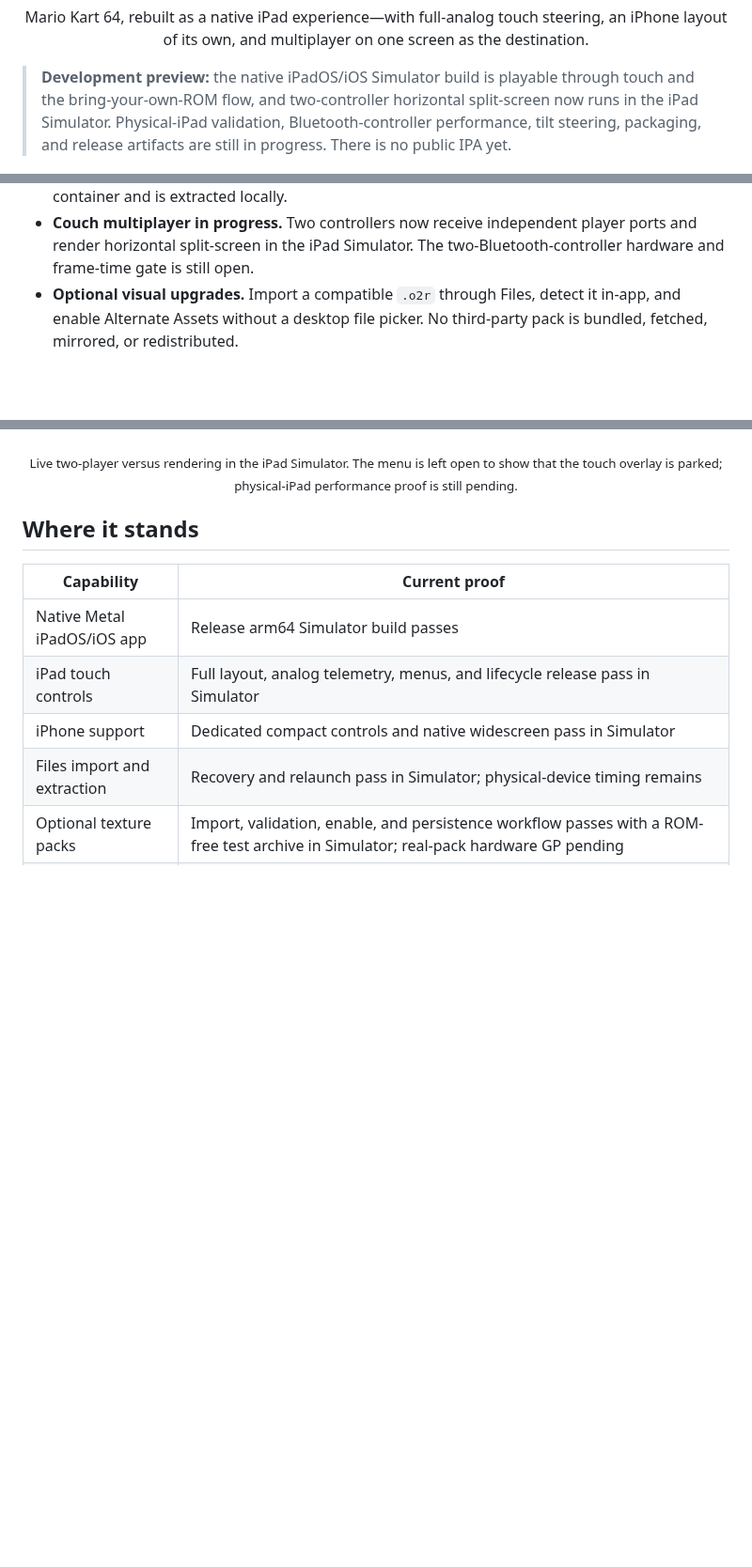
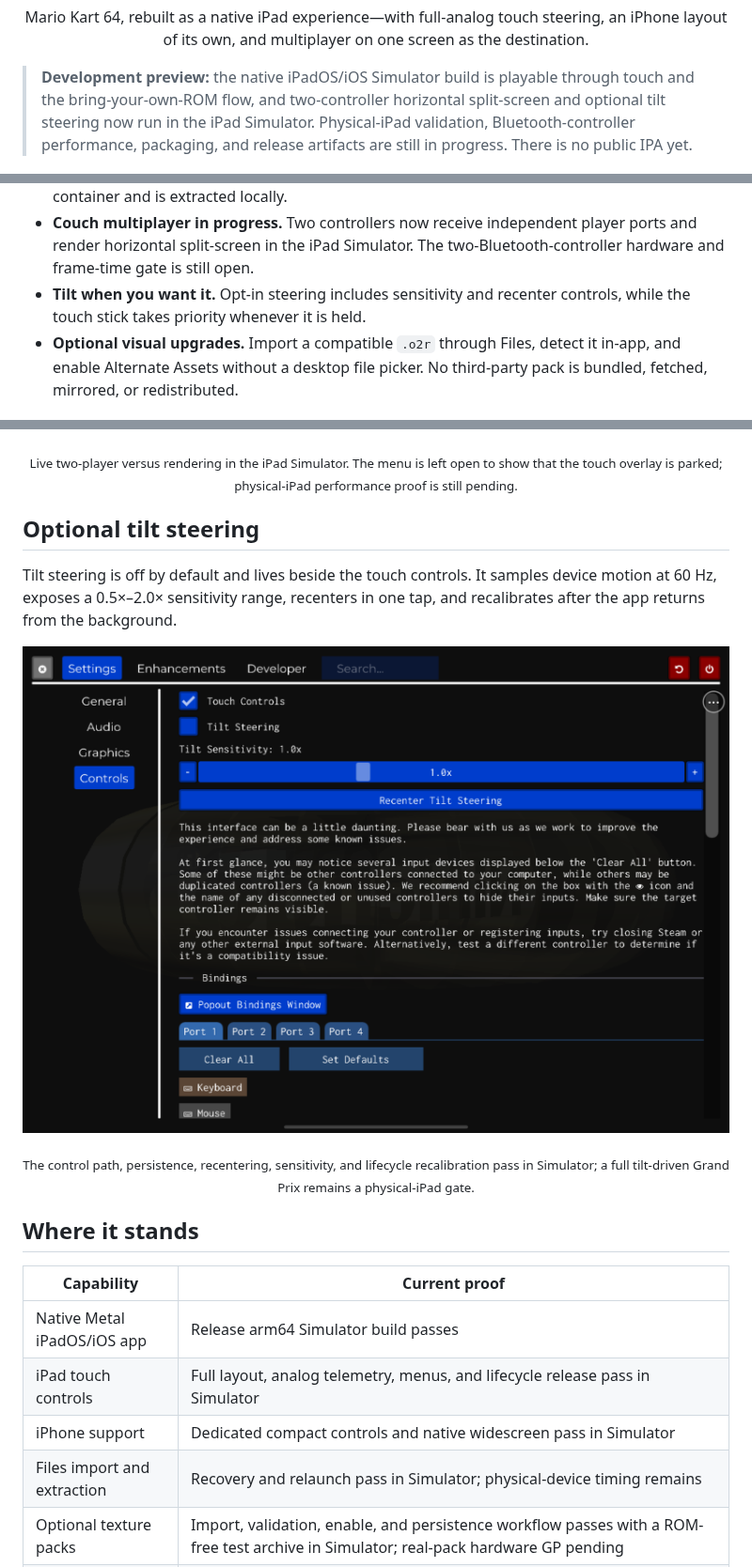
Before and after one commit to chrissotraidis/spaghettipad, a Markdown page: README.md, 3 parts joined by grey strips. Shown at 94% size. GitHub-like rendering; pictures changed too: docs/screenshots/ipad-tilt-controls.png (added); blank space fills up the shorter version.

Commit message:
feat(ios): add tilt steering

```diff
--- a/README.md
+++ b/README.md
@@ -12,9 +12,9 @@
 
 > **Development preview:** the native iPadOS/iOS Simulator build is playable
 > through touch and the bring-your-own-ROM flow, and two-controller horizontal
-> split-screen now runs in the iPad Simulator. Physical-iPad validation,
-> Bluetooth-controller performance, tilt steering, packaging, and release
-> artifacts are still in progress. There is no public IPA yet.
+> split-screen and optional tilt steering now run in the iPad Simulator.
+> Physical-iPad validation, Bluetooth-controller performance, packaging, and
+> release artifacts are still in progress. There is no public IPA yet.
 
 ![SpaghettiPad running with its iPad touch layout](docs/screenshots/ipad-touch-controls.png)
 
@@ -34,6 +34,8 @@ four-button C diamond—is available without a keyboard.
 - **Couch multiplayer in progress.** Two controllers now receive independent
   player ports and render horizontal split-screen in the iPad Simulator. The
   two-Bluetooth-controller hardware and frame-time gate is still open.
+- **Tilt when you want it.** Opt-in steering includes sensitivity and recenter
+  controls, while the touch stick takes priority whenever it is held.
 - **Optional visual upgrades.** Import a compatible `.o2r` through Files,
   detect it in-app, and enable Alternate Assets without a desktop file picker.
   No third-party pack is bundled, fetched, mirrored, or redistributed.
@@ -67,6 +69,16 @@ inputs. Disconnect the last controller and the touch controller returns.
 
 <p align="center"><sub>Live two-player versus rendering in the iPad Simulator. The menu is left open to show that the touch overlay is parked; physical-iPad performance proof is still pending.</sub></p>
 
+## Optional tilt steering
+
+Tilt steering is off by default and lives beside the touch controls. It samples
+device motion at 60 Hz, exposes a 0.5×–2.0× sensitivity range, recenters in one
+tap, and recalibrates after the app returns from the background.
+
+![Tilt steering controls in the iPad Simulator](docs/screenshots/ipad-tilt-controls.png)
+
+<p align="center"><sub>The control path, persistence, recentering, sensitivity, and lifecycle recalibration pass in Simulator; a full tilt-driven Grand Prix remains a physical-iPad gate.</sub></p>
+
 ## Where it stands
 
 | Capability | Current proof |
```
Also changed, not shown: other parts of README.md (+2 -2 lines), docs/remaining-work.md (+46 -6 lines), 4 other files.
